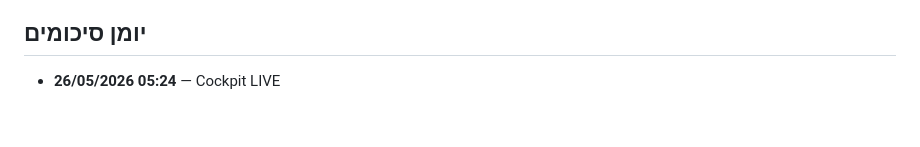
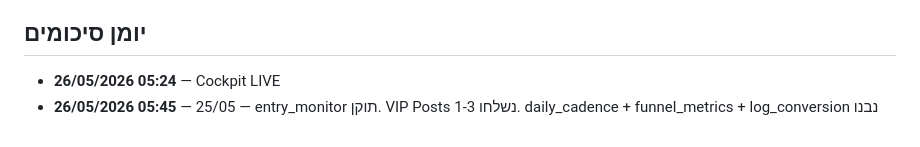
Before and after one commit to botbikamordehai2-sketch/ai-commerce, a Markdown page: MASTER_CONTEXT.md, the part around the change. Rendered like a GitHub page.

Commit message:
journal 26/05/2026: 25/05 — entry_monitor תוקן. VIP Posts 1-3 נשלחו. daily_caden

```diff
--- a/MASTER_CONTEXT.md
+++ b/MASTER_CONTEXT.md
@@ -113,3 +113,4 @@ py send_vip_posts.py --posts 8-10
 
 ## יומן סיכומים
 - **26/05/2026 05:24** — Cockpit LIVE
+- **26/05/2026 05:45** — 25/05 — entry_monitor תוקן. VIP Posts 1-3 נשלחו. daily_cadence + funnel_metrics + log_conversion נבנו
```
